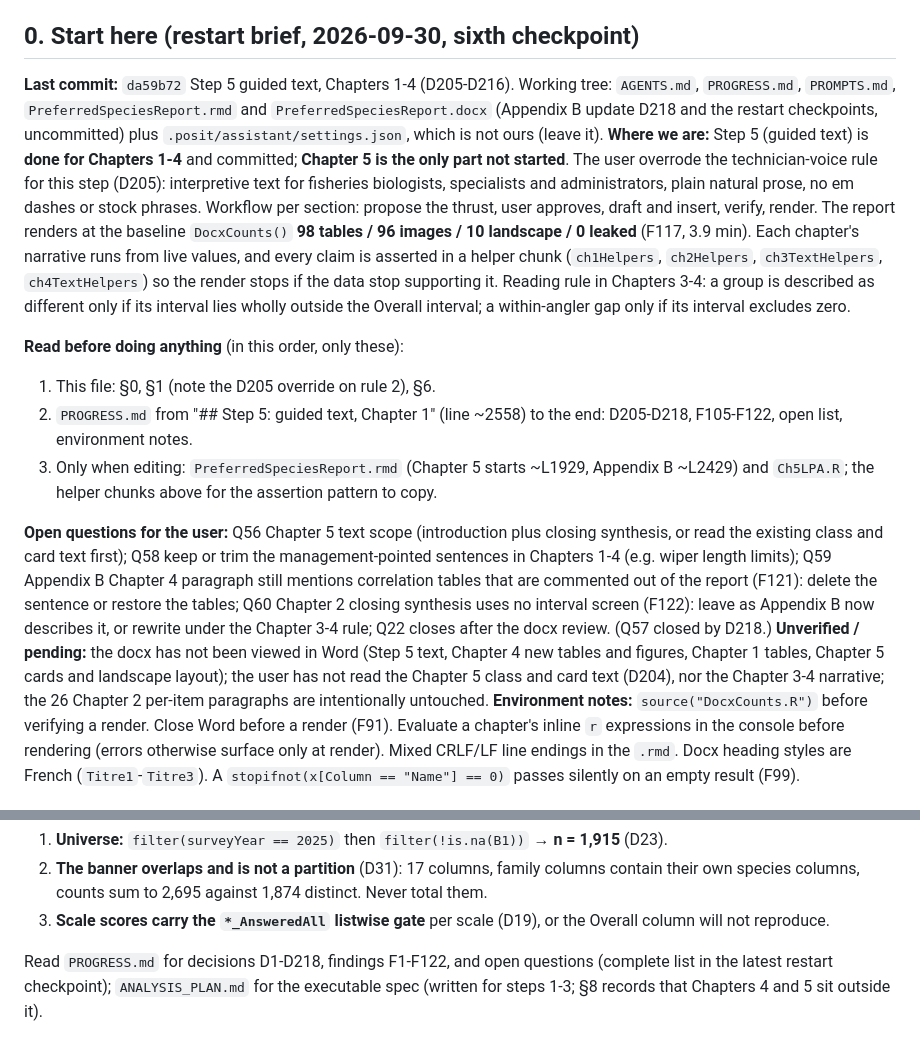
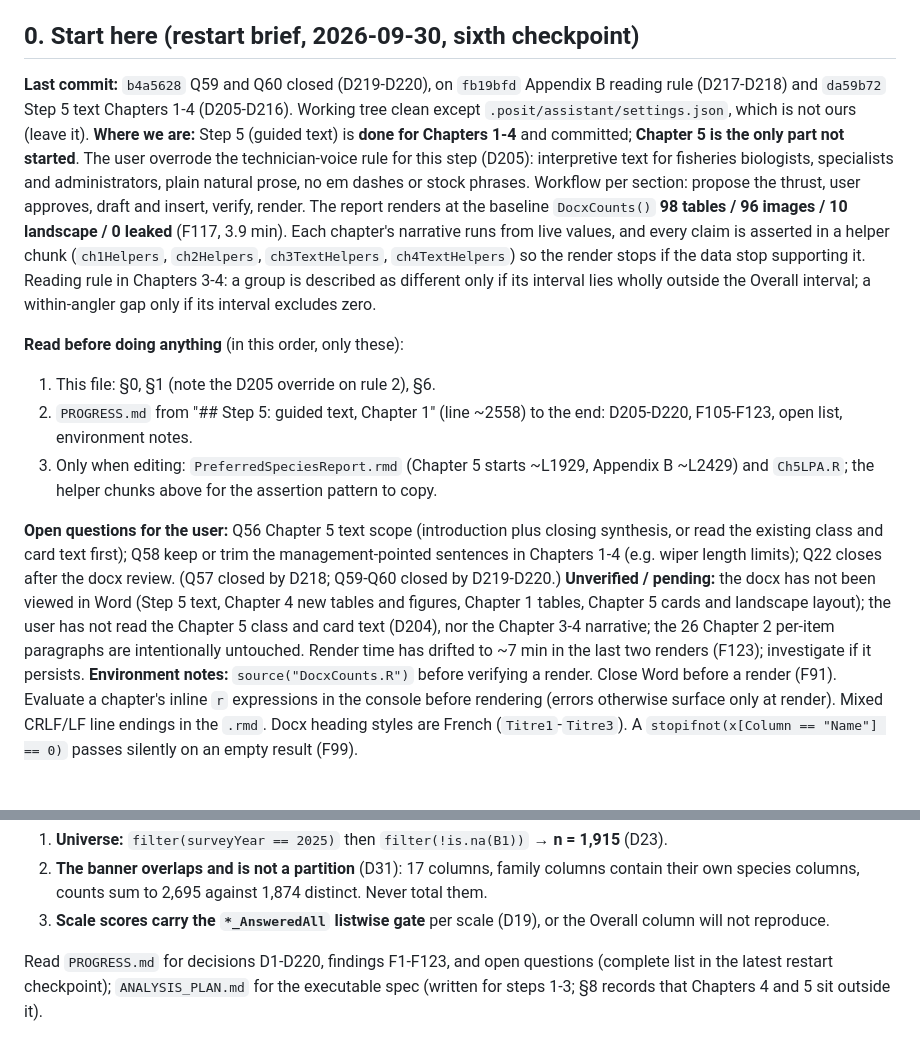
Before and after one commit to keithhurley/Analysis, a Markdown page: PreferredSpecies/AGENTS.md, 2 parts joined by grey strips. Rendered like a GitHub page.

Commit message:
Restart brief: Q59-Q60 closed, ranges D1-D220 / F1-F123, render-time note

```diff
--- a/PreferredSpecies/AGENTS.md
+++ b/PreferredSpecies/AGENTS.md
@@ -8,16 +8,16 @@
 <!-- RESTART-BRIEF:START -->
 ## 0. Start here (restart brief, 2026-09-30, sixth checkpoint)
 
-**Last commit:** `da59b72` Step 5 guided text, Chapters 1-4 (D205-D216). Working tree: `AGENTS.md`, `PROGRESS.md`, `PROMPTS.md`, `PreferredSpeciesReport.rmd` and `PreferredSpeciesReport.docx` (Appendix B update D218 and the restart checkpoints, uncommitted) plus `.posit/assistant/settings.json`, which is not ours (leave it).
+**Last commit:** `b4a5628` Q59 and Q60 closed (D219-D220), on `fb19bfd` Appendix B reading rule (D217-D218) and `da59b72` Step 5 text Chapters 1-4 (D205-D216). Working tree clean except `.posit/assistant/settings.json`, which is not ours (leave it).
 **Where we are:** Step 5 (guided text) is **done for Chapters 1-4** and committed; **Chapter 5 is the only part not started**. The user overrode the technician-voice rule for this step (D205): interpretive text for fisheries biologists, specialists and administrators, plain natural prose, no em dashes or stock phrases. Workflow per section: propose the thrust, user approves, draft and insert, verify, render. The report renders at the baseline `DocxCounts()` **98 tables / 96 images / 10 landscape / 0 leaked** (F117, 3.9 min). Each chapter's narrative runs from live values, and every claim is asserted in a helper chunk (`ch1Helpers`, `ch2Helpers`, `ch3TextHelpers`, `ch4TextHelpers`) so the render stops if the data stop supporting it. Reading rule in Chapters 3-4: a group is described as different only if its interval lies wholly outside the Overall interval; a within-angler gap only if its interval excludes zero.
 
 **Read before doing anything** (in this order, only these):
 1. This file: §0, §1 (note the D205 override on rule 2), §6.
-2. `PROGRESS.md` from "## Step 5: guided text, Chapter 1" (line ~2558) to the end: D205-D218, F105-F122, open list, environment notes.
+2. `PROGRESS.md` from "## Step 5: guided text, Chapter 1" (line ~2558) to the end: D205-D220, F105-F123, open list, environment notes.
 3. Only when editing: `PreferredSpeciesReport.rmd` (Chapter 5 starts ~L1929, Appendix B ~L2429) and `Ch5LPA.R`; the helper chunks above for the assertion pattern to copy.
 
-**Open questions for the user:** Q56 Chapter 5 text scope (introduction plus closing synthesis, or read the existing class and card text first); Q58 keep or trim the management-pointed sentences in Chapters 1-4 (e.g. wiper length limits); Q59 Appendix B Chapter 4 paragraph still mentions correlation tables that are commented out of the report (F121): delete the sentence or restore the tables; Q60 Chapter 2 closing synthesis uses no interval screen (F122): leave as Appendix B now describes it, or rewrite under the Chapter 3-4 rule; Q22 closes after the docx review. (Q57 closed by D218.)
-**Unverified / pending:** the docx has not been viewed in Word (Step 5 text, Chapter 4 new tables and figures, Chapter 1 tables, Chapter 5 cards and landscape layout); the user has not read the Chapter 5 class and card text (D204), nor the Chapter 3-4 narrative; the 26 Chapter 2 per-item paragraphs are intentionally untouched.
+**Open questions for the user:** Q56 Chapter 5 text scope (introduction plus closing synthesis, or read the existing class and card text first); Q58 keep or trim the management-pointed sentences in Chapters 1-4 (e.g. wiper length limits); Q22 closes after the docx review. (Q57 closed by D218; Q59-Q60 closed by D219-D220.)
+**Unverified / pending:** the docx has not been viewed in Word (Step 5 text, Chapter 4 new tables and figures, Chapter 1 tables, Chapter 5 cards and landscape layout); the user has not read the Chapter 5 class and card text (D204), nor the Chapter 3-4 narrative; the 26 Chapter 2 per-item paragraphs are intentionally untouched. Render time has drifted to ~7 min in the last two renders (F123); investigate if it persists.
 **Environment notes:** `source("DocxCounts.R")` before verifying a render. Close Word before a render (F91). Evaluate a chapter's inline `r` expressions in the console before rendering (errors otherwise surface only at render). Mixed CRLF/LF line endings in the `.rmd`. Docx heading styles are French (`Titre1`-`Titre3`). A `stopifnot(x[Column == "Name"] == 0)` passes silently on an empty result (F99).
 
 **First action in the new conversation:** summarise this brief in a few lines and ask the user Q56 (how to proceed on Chapter 5 text), offering the two options. Change no files until the user says so.
@@ -266,5 +266,5 @@ Three structural facts that are easy to get wrong and are already settled:
 3. **Scale scores carry the `*_AnsweredAll` listwise gate** per scale (D19), or the Overall
    column will not reproduce.
 
-Read `PROGRESS.md` for decisions D1-D218, findings F1-F122, and open questions (complete list in the latest restart checkpoint); `ANALYSIS_PLAN.md`
+Read `PROGRESS.md` for decisions D1-D220, findings F1-F123, and open questions (complete list in the latest restart checkpoint); `ANALYSIS_PLAN.md`
 for the executable spec (written for steps 1-3; §8 records that Chapters 4 and 5 sit outside it).
```
